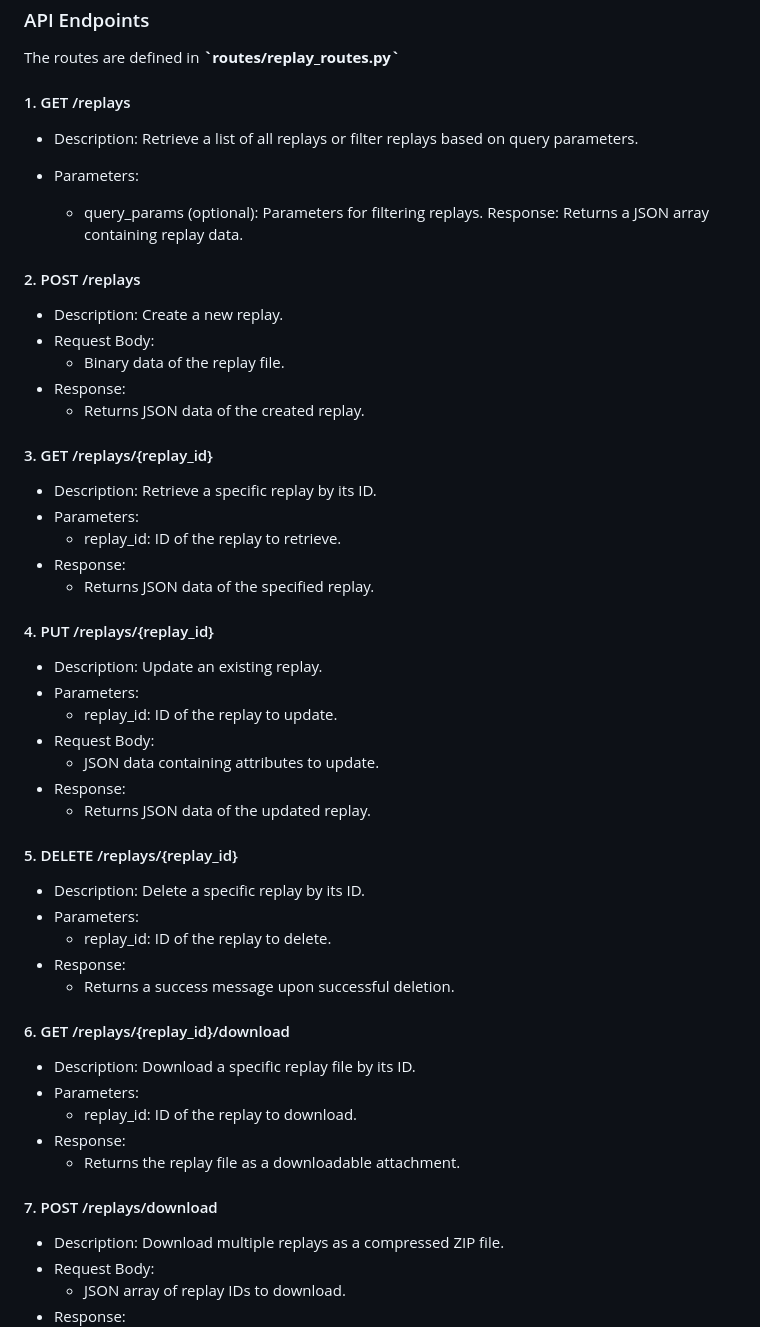
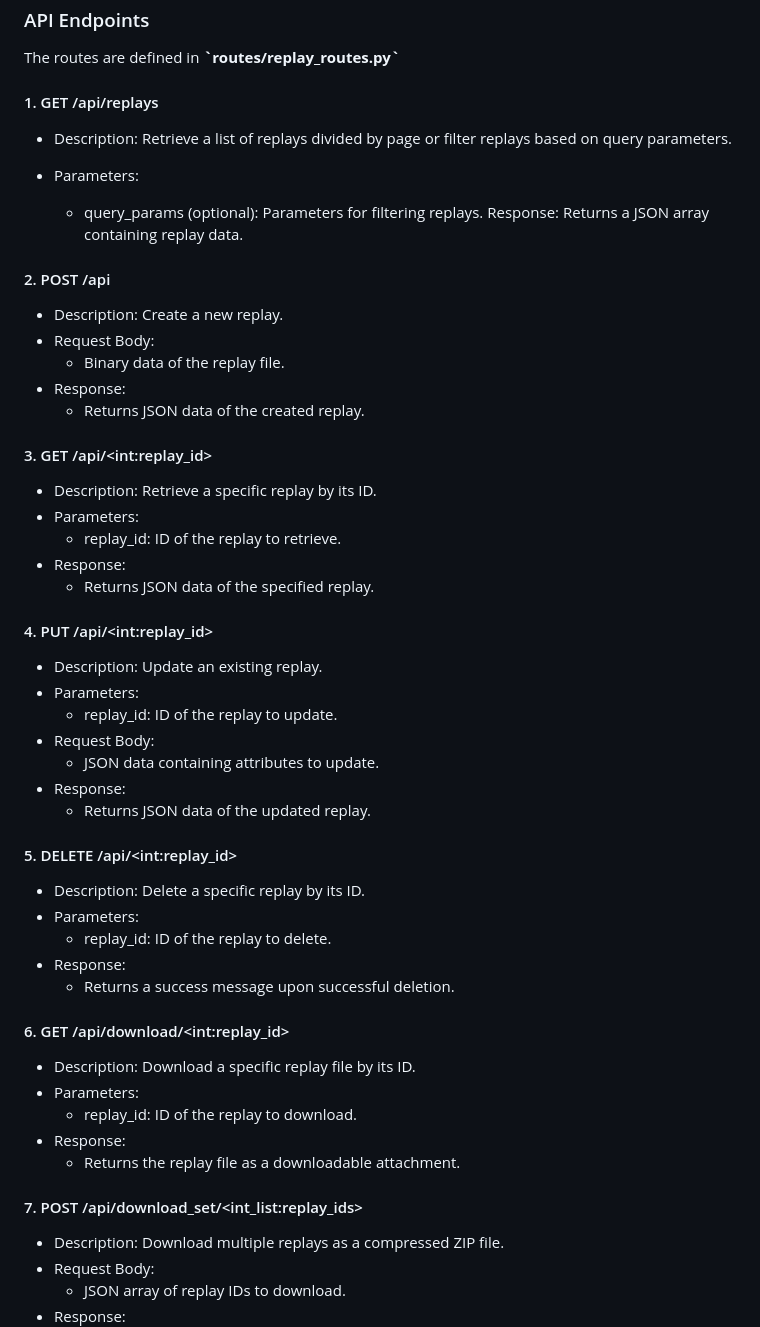
Before and after one commit to CaladBlogBaal/BBReplay, a Markdown page: README.md, the part around the change. Rendered like a GitHub page.

Commit message:
Update the API endpoints of README.md

```diff
--- a/README.md
+++ b/README.md
@@ -171,16 +171,16 @@ limiter = Limiter(storage_uri=memcached_uri,
 ### API Endpoints
 
 The routes are defined in **\`routes/replay_routes.py`**
-#### 1. GET /replays
+#### 1. GET /api/replays
 
-- Description: Retrieve a list of all replays or filter replays based on query parameters.
+- Description: Retrieve a list of replays divided by page or filter replays based on query parameters.
 - Parameters:
 
   - query_params (optional): Parameters for filtering replays.
   Response:
    Returns a JSON array containing replay data.
 
-#### 2. POST /replays
+#### 2. POST /api
 
 - Description: Create a new replay.
 - Request Body:
@@ -188,7 +188,7 @@ The routes are defined in **\`routes/replay_routes.py`**
 - Response:
   - Returns JSON data of the created replay.
 
-#### 3. GET /replays/{replay_id}
+#### 3. GET /api/\<int:replay_id>
 
 - Description: Retrieve a specific replay by its ID.
 - Parameters:
@@ -196,7 +196,7 @@ The routes are defined in **\`routes/replay_routes.py`**
 - Response:
    - Returns JSON data of the specified replay.
 
-#### 4. PUT /replays/{replay_id}
+#### 4. PUT /api/\<int:replay_id>
 
 - Description: Update an existing replay.
 - Parameters:
@@ -206,7 +206,7 @@ The routes are defined in **\`routes/replay_routes.py`**
 - Response:
    - Returns JSON data of the updated replay.
 
-#### 5. DELETE /replays/{replay_id}
+#### 5. DELETE /api/\<int:replay_id>
 
 - Description: Delete a specific replay by its ID.
 - Parameters:
@@ -214,7 +214,7 @@ The routes are defined in **\`routes/replay_routes.py`**
 - Response:
    - Returns a success message upon successful deletion.
 
-#### 6. GET /replays/{replay_id}/download
+#### 6. GET /api/download/\<int:replay_id>
 
 - Description: Download a specific replay file by its ID.
 - Parameters:
@@ -222,7 +222,7 @@ The routes are defined in **\`routes/replay_routes.py`**
 - Response:
    - Returns the replay file as a downloadable attachment.
 
-#### 7. POST /replays/download
+#### 7. POST /api/download_set/<int_list:replay_ids>
 
 - Description: Download multiple replays as a compressed ZIP file.
 - Request Body:
```
